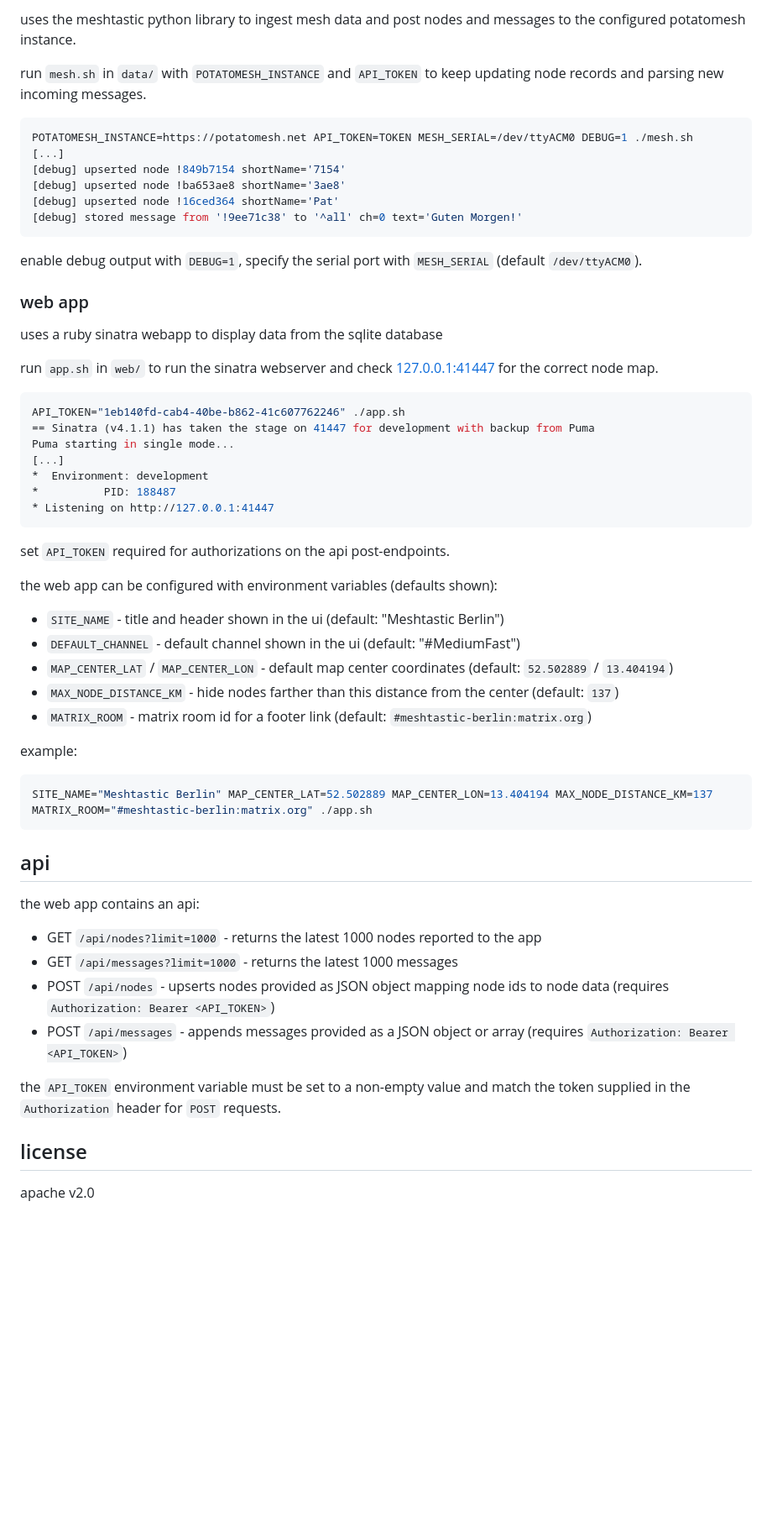
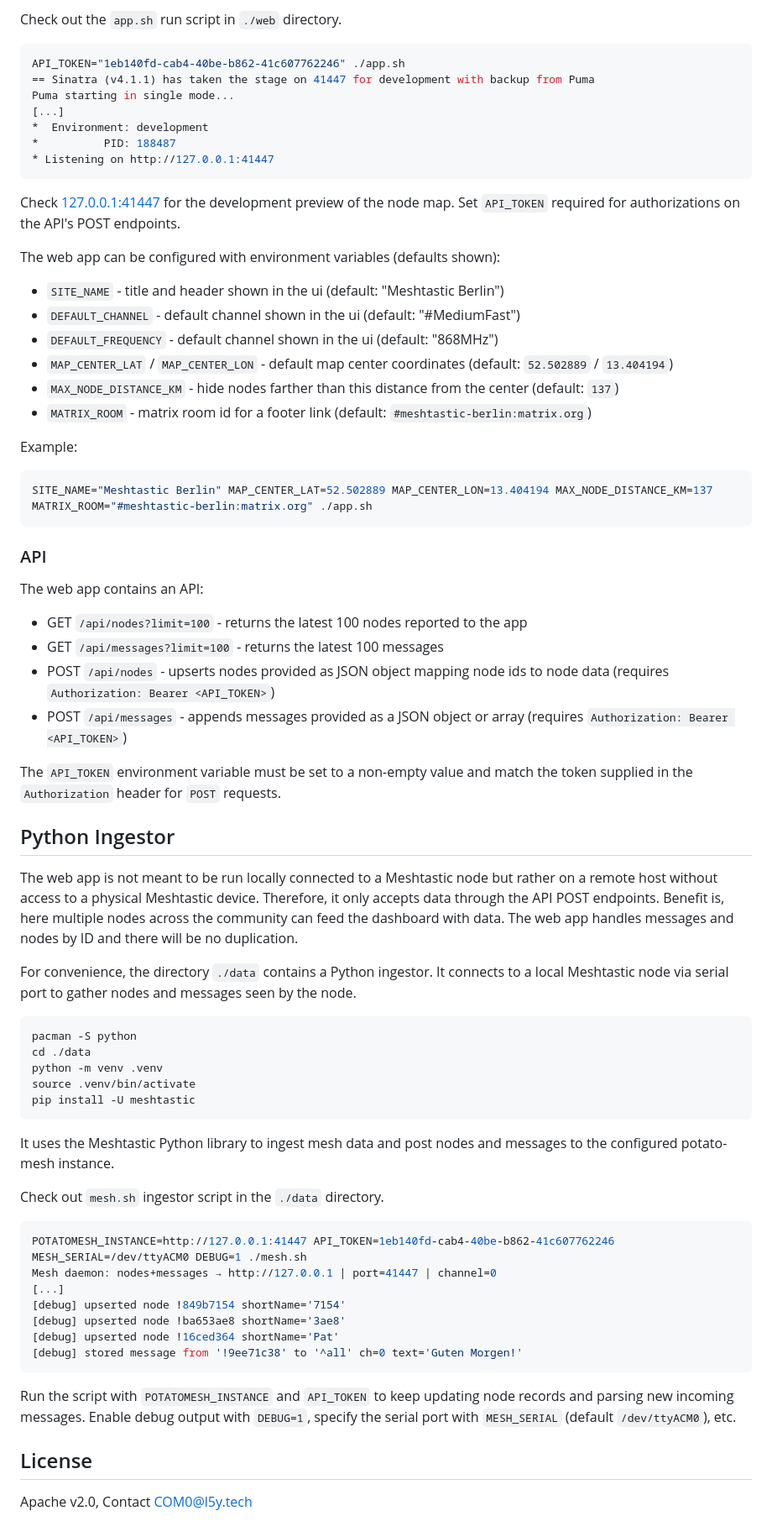
Before and after one commit to l5yth/potato-mesh, a Markdown page: README.md, the part around the change printed below. Shown: that part at 84% size. Rendered like a GitHub page; blank space fills up the shorter version.

````diff
--- a/README.md
+++ b/README.md
@@ -45,28 +27,5 @@ bundle install
 
-uses the meshtastic python library to ingest mesh data and post nodes and messages
-to the configured potatomesh instance.
-
-run `mesh.sh` in `data/` with `POTATOMESH_INSTANCE` and `API_TOKEN` to keep updating
-node records and parsing new incoming messages.
-
-```bash
-POTATOMESH_INSTANCE=https://potatomesh.net API_TOKEN=TOKEN MESH_SERIAL=/dev/ttyACM0 DEBUG=1 ./mesh.sh
-[...]
-[debug] upserted node !849b7154 shortName='7154'
-[debug] upserted node !ba653ae8 shortName='3ae8'
-[debug] upserted node !16ced364 shortName='Pat'
-[debug] stored message from '!9ee71c38' to '^all' ch=0 text='Guten Morgen!'
-```
-
-enable debug output with `DEBUG=1`, specify the serial port with `MESH_SERIAL`
-(default `/dev/ttyACM0`).
-
-### web app
-
-uses a ruby sinatra webapp to display data from the sqlite database
-
-run `app.sh` in `web/` to run the sinatra webserver and check
-[127.0.0.1:41447](http://127.0.0.1:41447/) for the correct node map.
+Check out the `app.sh` run script in `./web` directory.
 
 ```bash
 API_TOKEN="1eb140fd-cab4-40be-b862-41c607762246" ./app.sh
@@ -78,33 +37,73 @@ Puma starting in single mode...
 * Listening on http://127.0.0.1:41447
 ```
 
-set `API_TOKEN` required for authorizations on the api post-endpoints.
+Check [127.0.0.1:41447](http://127.0.0.1:41447/) for the development preview
+of the node map. Set `API_TOKEN` required for authorizations on the API's POST endpoints.
 
-the web app can be configured with environment variables (defaults shown):
+The web app can be configured with environment variables (defaults shown):
 
 * `SITE_NAME` - title and header shown in the ui (default: "Meshtastic Berlin")
 * `DEFAULT_CHANNEL` - default channel shown in the ui (default: "#MediumFast")
+* `DEFAULT_FREQUENCY` - default channel shown in the ui (default: "868MHz")
 * `MAP_CENTER_LAT` / `MAP_CENTER_LON` - default map center coordinates (default: `52.502889` / `13.404194`)
 * `MAX_NODE_DISTANCE_KM` - hide nodes farther than this distance from the center (default: `137`)
 * `MATRIX_ROOM` - matrix room id for a footer link (default: `#meshtastic-berlin:matrix.org`)
 
-example:
+Example:
 
 ```bash
 SITE_NAME="Meshtastic Berlin" MAP_CENTER_LAT=52.502889 MAP_CENTER_LON=13.404194 MAX_NODE_DISTANCE_KM=137 MATRIX_ROOM="#meshtastic-berlin:matrix.org" ./app.sh
 ```
 
-## api
+### API
 
-the web app contains an api:
+The web app contains an API:
 
-* GET `/api/nodes?limit=1000` - returns the latest 1000 nodes reported to the app
-* GET `/api/messages?limit=1000` - returns the latest 1000 messages
+* GET `/api/nodes?limit=100` - returns the latest 100 nodes reported to the app
+* GET `/api/messages?limit=100` - returns the latest 100 messages
 * POST `/api/nodes` - upserts nodes provided as JSON object mapping node ids to node data (requires `Authorization: Bearer <API_TOKEN>`)
 * POST `/api/messages` - appends messages provided as a JSON object or array (requires `Authorization: Bearer <API_TOKEN>`)
 
-the `API_TOKEN` environment variable must be set to a non-empty value and match the token supplied in the `Authorization` header for `POST` requests.
+The `API_TOKEN` environment variable must be set to a non-empty value and match the token supplied in the `Authorization` header for `POST` requests.
 
-## license
+## Python Ingestor
 
-apache v2.0
+The web app is not meant to be run locally connected to a Meshtastic node but rather
+on a remote host without access to a physical Meshtastic device. Therefore, it only
+accepts data through the API POST endpoints. Benefit is, here multiple nodes across the
+community can feed the dashboard with data. The web app handles messages and nodes
+by ID and there will be no duplication.
+
+For convenience, the directory `./data` contains a Python ingestor. It connects to a local
+Meshtastic node via serial port to gather nodes and messages seen by the node.
+
+```bash
+pacman -S python
+cd ./data
+python -m venv .venv
+source .venv/bin/activate
+pip install -U meshtastic
+```
+
+It uses the Meshtastic Python library to ingest mesh data and post nodes and messages
+to the configured potato-mesh instance.
+
+Check out `mesh.sh` ingestor script in the `./data` directory.
+
+```bash
+POTATOMESH_INSTANCE=http://127.0.0.1:41447 API_TOKEN=1eb140fd-cab4-40be-b862-41c607762246 MESH_SERIAL=/dev/ttyACM0 DEBUG=1 ./mesh.sh
+Mesh daemon: nodes+messages → http://127.0.0.1 | port=41447 | channel=0
+[...]
+[debug] upserted node !849b7154 shortName='7154'
+[debug] upserted node !ba653ae8 shortName='3ae8'
+[debug] upserted node !16ced364 shortName='Pat'
+[debug] stored message from '!9ee71c38' to '^all' ch=0 text='Guten Morgen!'
+```
+
+Run the script with `POTATOMESH_INSTANCE` and `API_TOKEN` to keep updating
+node records and parsing new incoming messages. Enable debug output with `DEBUG=1`,
+specify the serial port with `MESH_SERIAL` (default `/dev/ttyACM0`), etc.
+
+## License
+
+Apache v2.0, Contact <COM0@l5y.tech>
````
Also changed, not shown: other parts of README.md (+15 -33 lines), CHANGELOG.md (+36 -35 lines), scrot-0.2.png (added), 2 other files.
